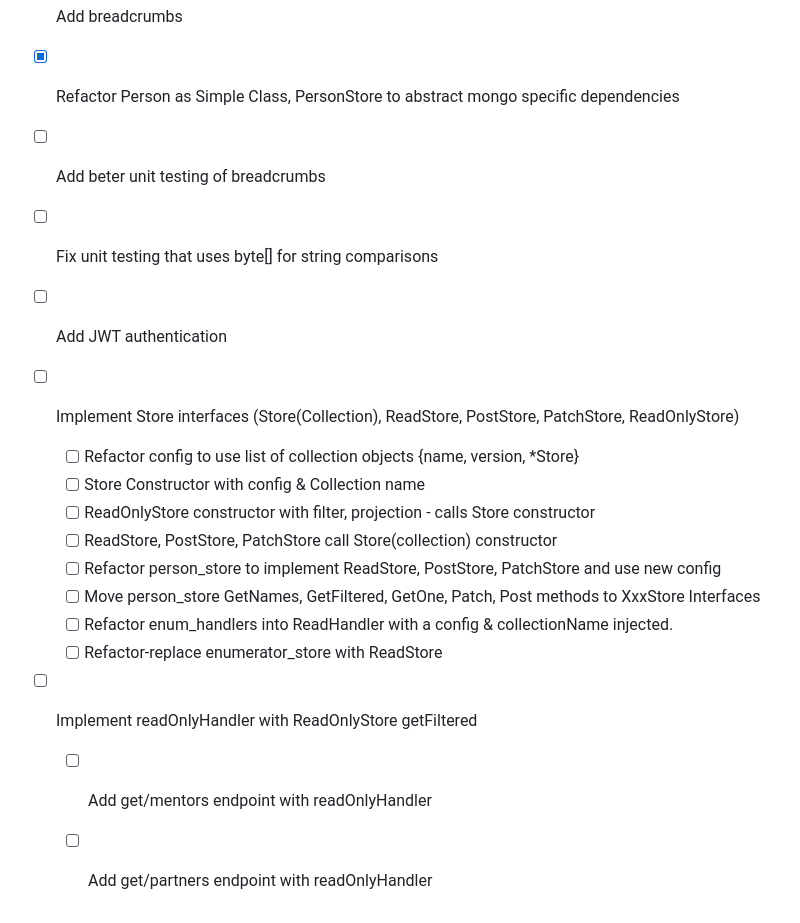
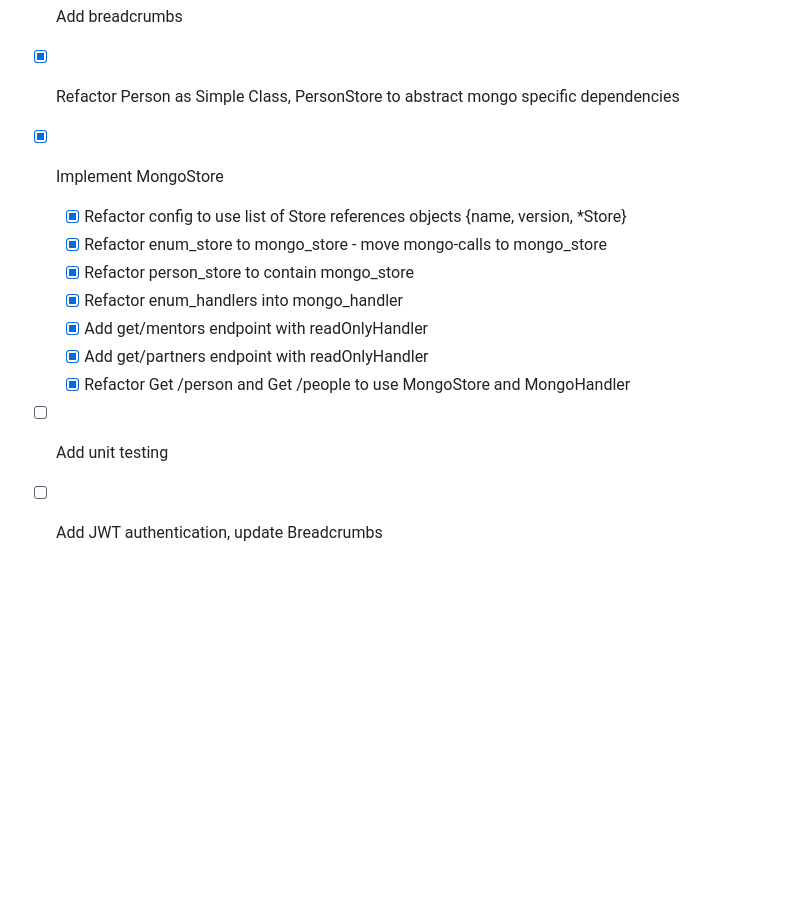
Before and after one commit to agile-learning-institute/mentorHub-person-api, a Markdown page: README.md, the part around the change. Rendered like a GitHub page; blank space fills up the shorter version.

Commit message:
Backlog updates

```diff
--- a/README.md
+++ b/README.md
@@ -204,20 +204,15 @@ The PATCH_LEVEL file that is located in the same folder as the executable should
 - [x] Gorilla Promethius Health endpoint
 - [x] Add breadcrumbs
 - [x] Refactor Person as Simple Class, PersonStore to abstract mongo specific dependencies
-- [ ] Add beter unit testing of breadcrumbs
-- [ ] Fix unit testing that uses byte[] for string comparisons
-- [ ] Add JWT authentication
 
-- [ ] Implement Store interfaces (Store(Collection), ReadStore, PostStore, PatchStore, ReadOnlyStore)
-  - [ ] Refactor config to use list of collection objects {name, version, *Store}
-  - [ ] Store Constructor with config & Collection name
-  - [ ] ReadOnlyStore constructor with filter, projection - calls Store constructor
-  - [ ] ReadStore, PostStore, PatchStore call Store(collection) constructor
-  - [ ] Refactor person_store to implement ReadStore, PostStore, PatchStore and use new config
-  - [ ] Move person_store GetNames, GetFiltered, GetOne, Patch, Post methods to XxxStore Interfaces
-  - [ ] Refactor enum_handlers into ReadHandler with a config & collectionName injected.
-  - [ ] Refactor-replace enumerator_store with ReadStore
+- [x] Implement MongoStore
+  - [x] Refactor config to use list of Store references objects {name, version, *Store}
+  - [x] Refactor enum_store to mongo_store - move mongo-calls to mongo_store
+  - [x] Refactor person_store to contain mongo_store
+  - [x] Refactor enum_handlers into mongo_handler
+  - [x] Add get/mentors endpoint with readOnlyHandler
+  - [x] Add get/partners endpoint with readOnlyHandler
+  - [x] Refactor Get /person and Get /people to use MongoStore and MongoHandler
 
-- [ ] Implement readOnlyHandler with ReadOnlyStore getFiltered
-  - [ ] Add get/mentors endpoint with readOnlyHandler
-  - [ ] Add get/partners endpoint with readOnlyHandler
+- [ ] Add unit testing
+- [ ] Add JWT authentication, update Breadcrumbs
```
